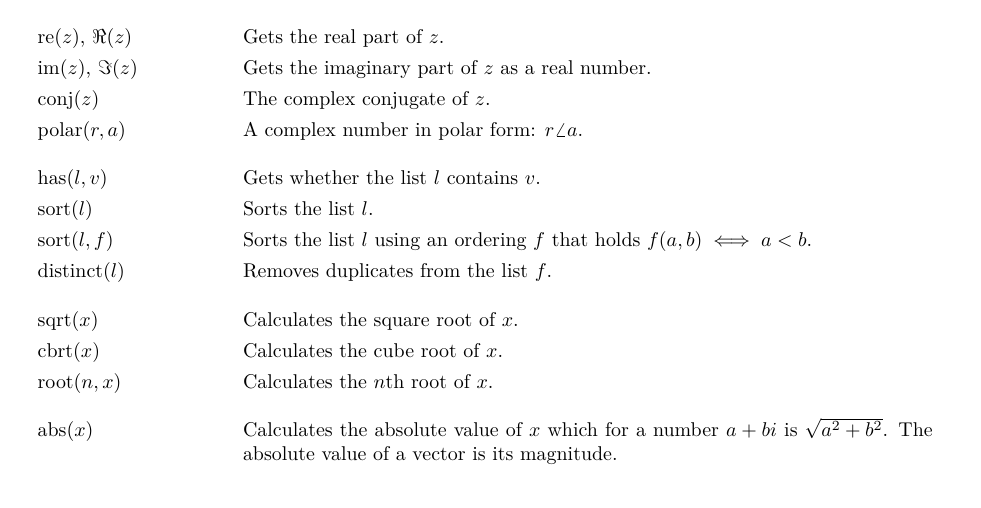
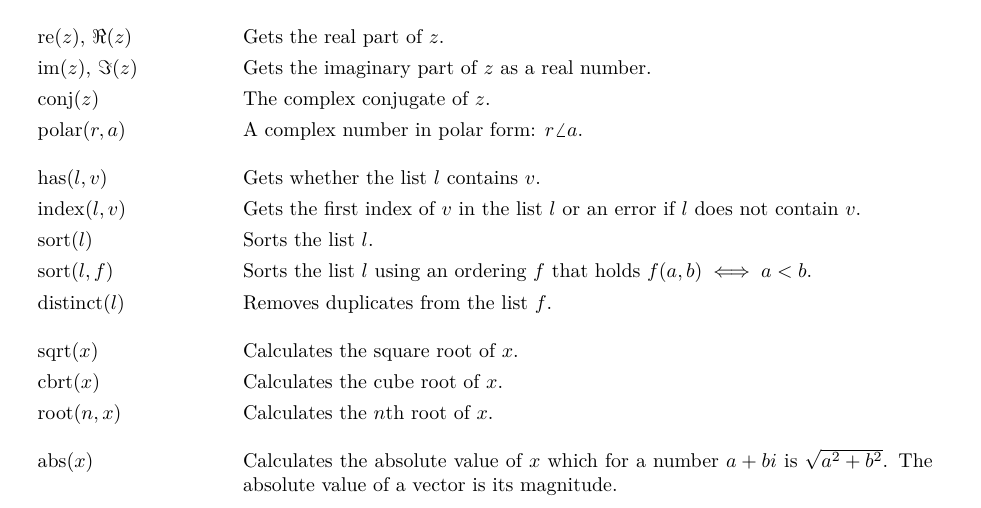
Before and after one commit to noeppi-noeppi/TuxCalculator, a LaTeX document (tex/tuxcalculator.tex): part of page 13 of 18, cut so that both start at the same text. Compiled offline with pdfLaTeX.

Commit message:
Add an index function

```diff
--- a/tex/tuxcalculator.tex
+++ b/tex/tuxcalculator.tex
@@ -597,8 +597,9 @@
         $ \mathrm{re}(z) $, $ \Re(z) $             & Gets the real part of $ z $. \\
         $ \mathrm{im}(z) $, $ \Im(z) $             & Gets the imaginary part of $ z $ as a real number. \\
         $ \mathrm{conj}(z) $                       & The complex conjugate of $ z $. \\
-        $ \mathrm{polar}(r, a) $                   & A complex number in polar form: $ r\angle a $. \tabgap
+        $ \mathrm{polar}(r, a) $                   & A complex number in polar form: $ r \angle a $. \tabgap
         $ \mathrm{has}(l, v) $                     & Gets whether the list $ l $ contains $ v $. \\
+        $ \mathrm{index}(l, v) $                   & Gets the first index of $ v $ in the list $ l $ or an error if $ l $ does not contain $ v $. \\
         $ \mathrm{sort}(l) $                       & Sorts the list $ l $. \\
         $ \mathrm{sort}(l, f) $                    & Sorts the list $ l $ using an ordering $ f $ that holds $ f(a, b) \iff a < b $. \\
         $ \mathrm{distinct}(l) $                   & Removes duplicates from the list $ f $. \tabgap
```
Also changed, not shown: 1 other file.
